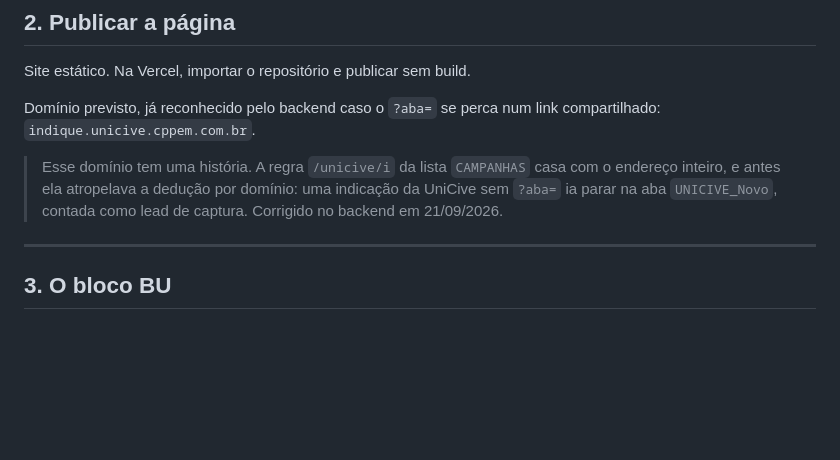
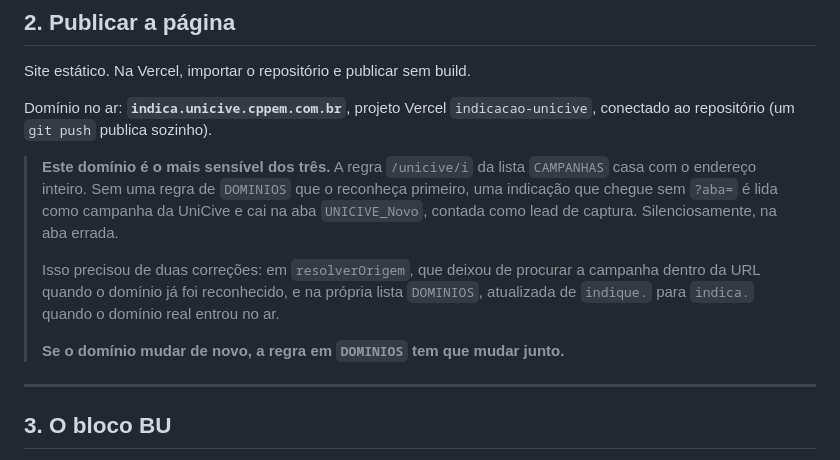
Before and after one commit to marketing942/Indicacao_Unicive, a Markdown page: README.md, the part around the change. GitHub-like rendering; blank space fills up the shorter version.

Commit message:
README: domínio no ar é indica.*, não indique.

```diff
--- a/README.md
+++ b/README.md
@@ -36,13 +36,21 @@ Pix na coluna D.
 
 Site estático. Na Vercel, importar o repositório e publicar sem build.
 
-Domínio previsto, já reconhecido pelo backend caso o `?aba=` se perca num link
-compartilhado: `indique.unicive.cppem.com.br`.
+Domínio no ar: **`indica.unicive.cppem.com.br`**, projeto Vercel
+`indicacao-unicive`, conectado ao repositório (um `git push` publica sozinho).
 
-> Esse domínio tem uma história. A regra `/unicive/i` da lista `CAMPANHAS` casa
-> com o endereço inteiro, e antes ela atropelava a dedução por domínio: uma
-> indicação da UniCive sem `?aba=` ia parar na aba `UNICIVE_Novo`, contada como
-> lead de captura. Corrigido no backend em 21/09/2026.
+> **Este domínio é o mais sensível dos três.** A regra `/unicive/i` da lista
+> `CAMPANHAS` casa com o endereço inteiro. Sem uma regra de `DOMINIOS` que o
+> reconheça primeiro, uma indicação que chegue sem `?aba=` é lida como
+> campanha da UniCive e cai na aba `UNICIVE_Novo`, contada como lead de
+> captura. Silenciosamente, na aba errada.
+>
+> Isso precisou de duas correções: em `resolverOrigem`, que deixou de procurar
+> a campanha dentro da URL quando o domínio já foi reconhecido, e na própria
+> lista `DOMINIOS`, atualizada de `indique.` para `indica.` quando o domínio
+> real entrou no ar.
+>
+> **Se o domínio mudar de novo, a regra em `DOMINIOS` tem que mudar junto.**
 
 ---
 
```
